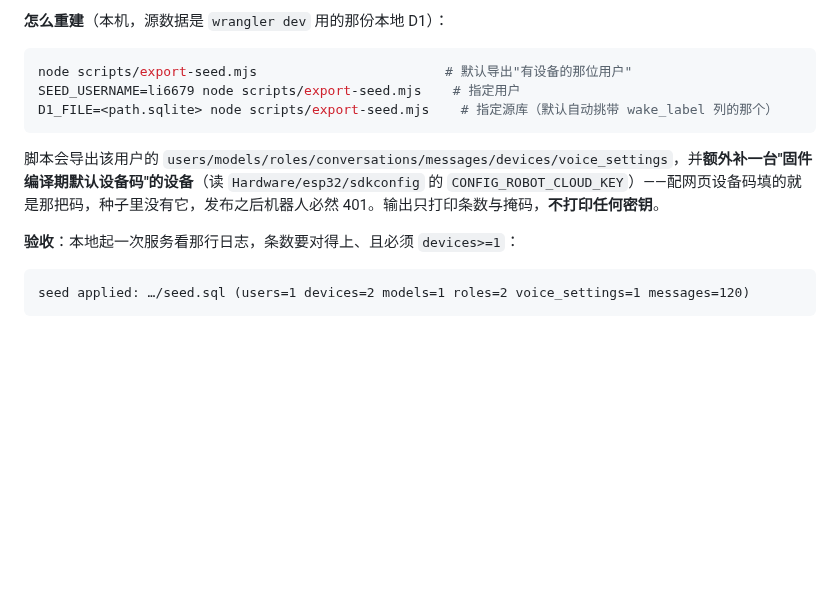
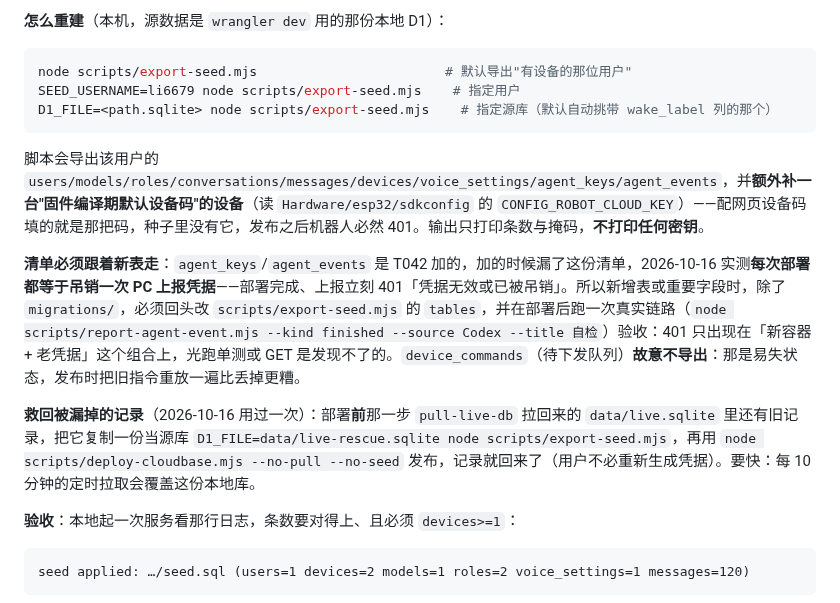
Before and after one commit to litt-s/AIDeskRobot, a Markdown page: memory_bank/DEPLOY.md, the part around the change. Drawn GitHub-style; blank space fills up the shorter version.

````diff
--- a/memory_bank/DEPLOY.md
+++ b/memory_bank/DEPLOY.md
@@ -326,7 +326,11 @@ node scripts/export-seed.mjs                        # 默认导出"有设备的
 SEED_USERNAME=li6679 node scripts/export-seed.mjs    # 指定用户
 D1_FILE=<path.sqlite> node scripts/export-seed.mjs    # 指定源库（默认自动挑带 wake_label 列的那个）
 ```
-脚本会导出该用户的 `users/models/roles/conversations/messages/devices/voice_settings`，并**额外补一台"固件编译期默认设备码"的设备**（读 `Hardware/esp32/sdkconfig` 的 `CONFIG_ROBOT_CLOUD_KEY`）——配网页设备码填的就是那把码，种子里没有它，发布之后机器人必然 401。输出只打印条数与掩码，**不打印任何密钥**。
+脚本会导出该用户的 `users/models/roles/conversations/messages/devices/voice_settings/agent_keys/agent_events`，并**额外补一台"固件编译期默认设备码"的设备**（读 `Hardware/esp32/sdkconfig` 的 `CONFIG_ROBOT_CLOUD_KEY`）——配网页设备码填的就是那把码，种子里没有它，发布之后机器人必然 401。输出只打印条数与掩码，**不打印任何密钥**。
+
+**清单必须跟着新表走**：`agent_keys`/`agent_events` 是 T042 加的，加的时候漏了这份清单，2026-10-16 实测**每次部署都等于吊销一次 PC 上报凭据**——部署完成、上报立刻 401「凭据无效或已被吊销」。所以新增表或重要字段时，除了 `migrations/`，必须回头改 `scripts/export-seed.mjs` 的 `tables`，并在部署后跑一次真实链路（`node scripts/report-agent-event.mjs --kind finished --source Codex --title 自检`）验收：401 只出现在「新容器 + 老凭据」这个组合上，光跑单测或 GET 是发现不了的。`device_commands`（待下发队列）**故意不导出**：那是易失状态，发布时把旧指令重放一遍比丢掉更糟。
+
+**救回被漏掉的记录**（2026-10-16 用过一次）：部署**前**那一步 `pull-live-db` 拉回来的 `data/live.sqlite` 里还有旧记录，把它复制一份当源库 `D1_FILE=data/live-rescue.sqlite node scripts/export-seed.mjs`，再用 `node scripts/deploy-cloudbase.mjs --no-pull --no-seed` 发布，记录就回来了（用户不必重新生成凭据）。要快：每 10 分钟的定时拉取会覆盖这份本地库。
 
 **验收**：本地起一次服务看那行日志，条数要对得上、且必须 `devices>=1`：
 ```
````
Also changed, not shown: memory_bank/LEARNINGS.md (+12 -0 lines), memory_bank/TASKS.md (+1 -0 lines).
